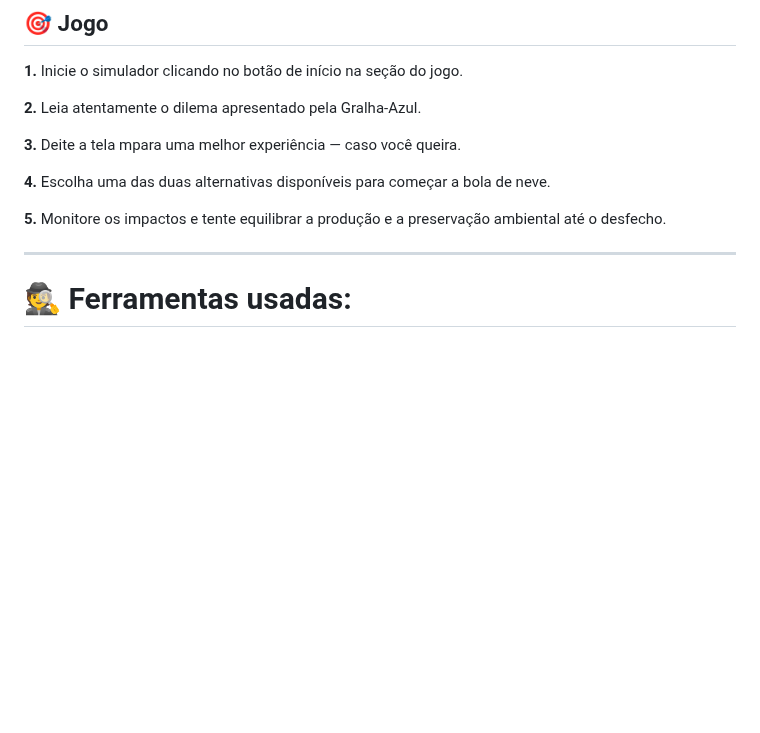
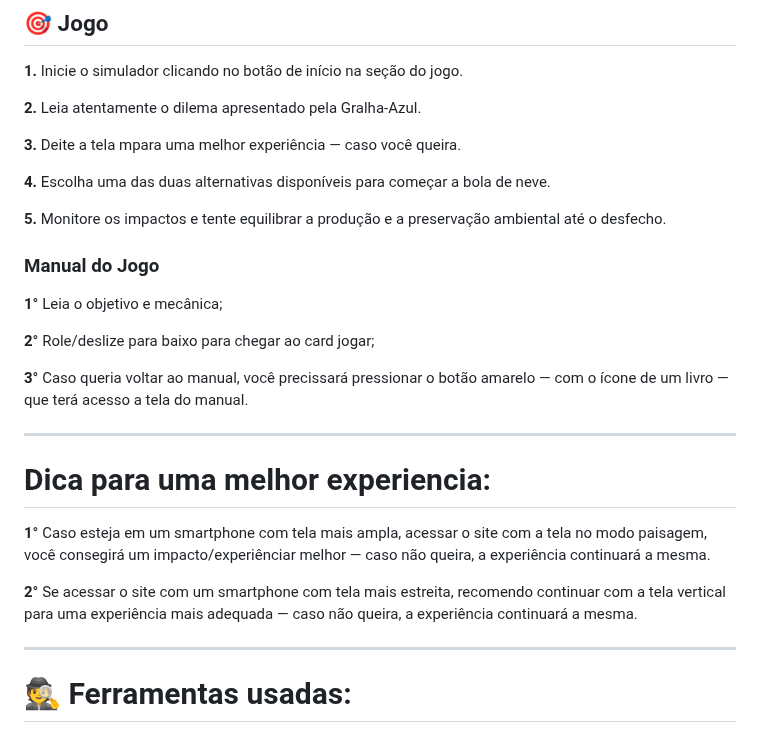
Before and after one commit to maiconojedarocha-ux/Agrinho2026-Vale-Paiquere, a Markdown page: README.md, the part around the change. Rendered like a GitHub page; blank space fills up the shorter version.

```diff
--- a/README.md
+++ b/README.md
@@ -49,6 +49,22 @@ Role a página, faça suas escolhas, mude o tema visual se a noite cair, e descu
 **4.** Escolha uma das duas alternativas disponíveis para começar a bola de neve.
 
 **5.** Monitore os impactos e tente equilibrar a produção e a preservação ambiental até o desfecho.
+
+### Manual do Jogo
+
+**1°**  Leia o objetivo e mecânica;
+
+**2°**  Role/deslize para baixo para chegar ao card jogar;
+
+**3°**  Caso queria voltar ao manual, você precissará pressionar o botão amarelo — com o ícone de um livro — que terá acesso a tela do manual.
+
+---
+
+# Dica para uma melhor experiencia:
+
+**1°** Caso esteja em um smartphone com tela mais ampla, acessar o site com a tela no modo paisagem, você consegirá um impacto/experiênciar melhor — caso não queira, a experiência continuará a mesma.
+
+**2°** Se acessar o site com um smartphone com tela mais estreita, recomendo continuar com a tela vertical para uma experiência mais adequada — caso não queira, a experiência continuará a mesma.
 
 ---
 
```
